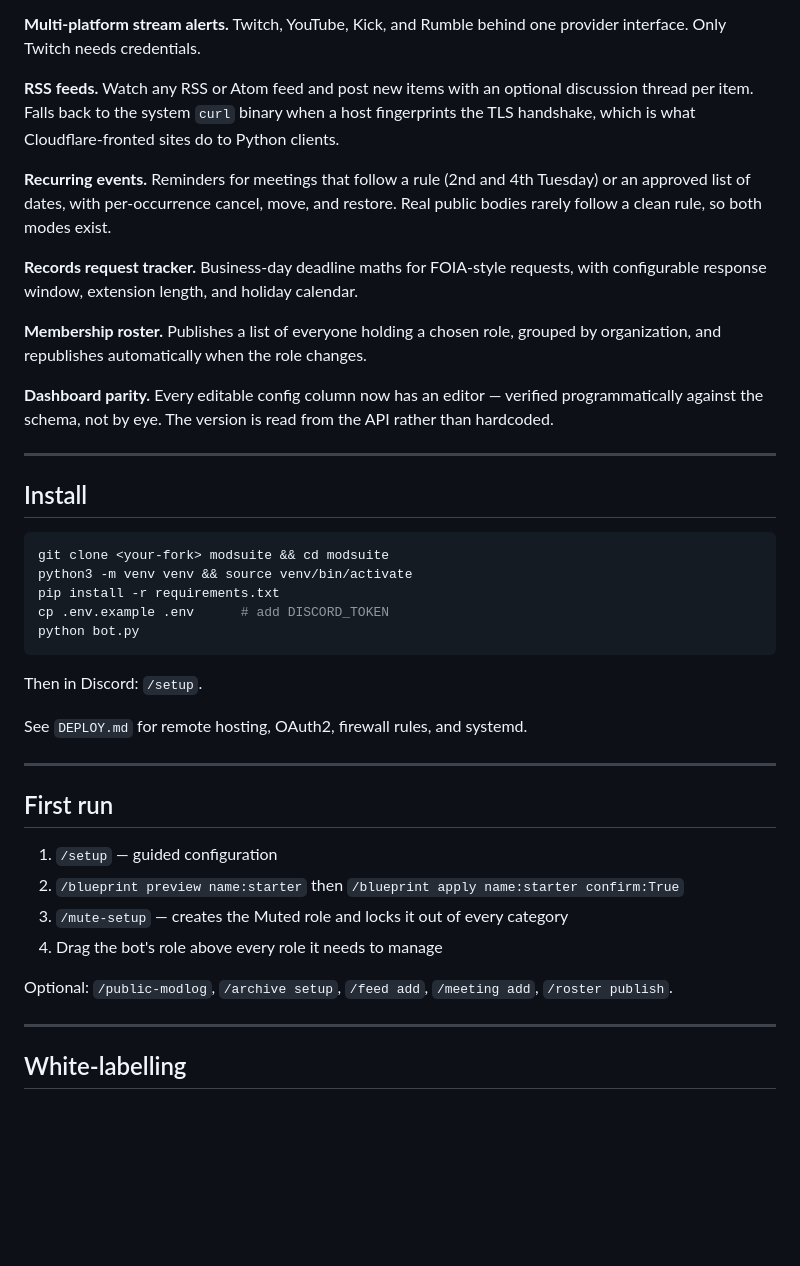
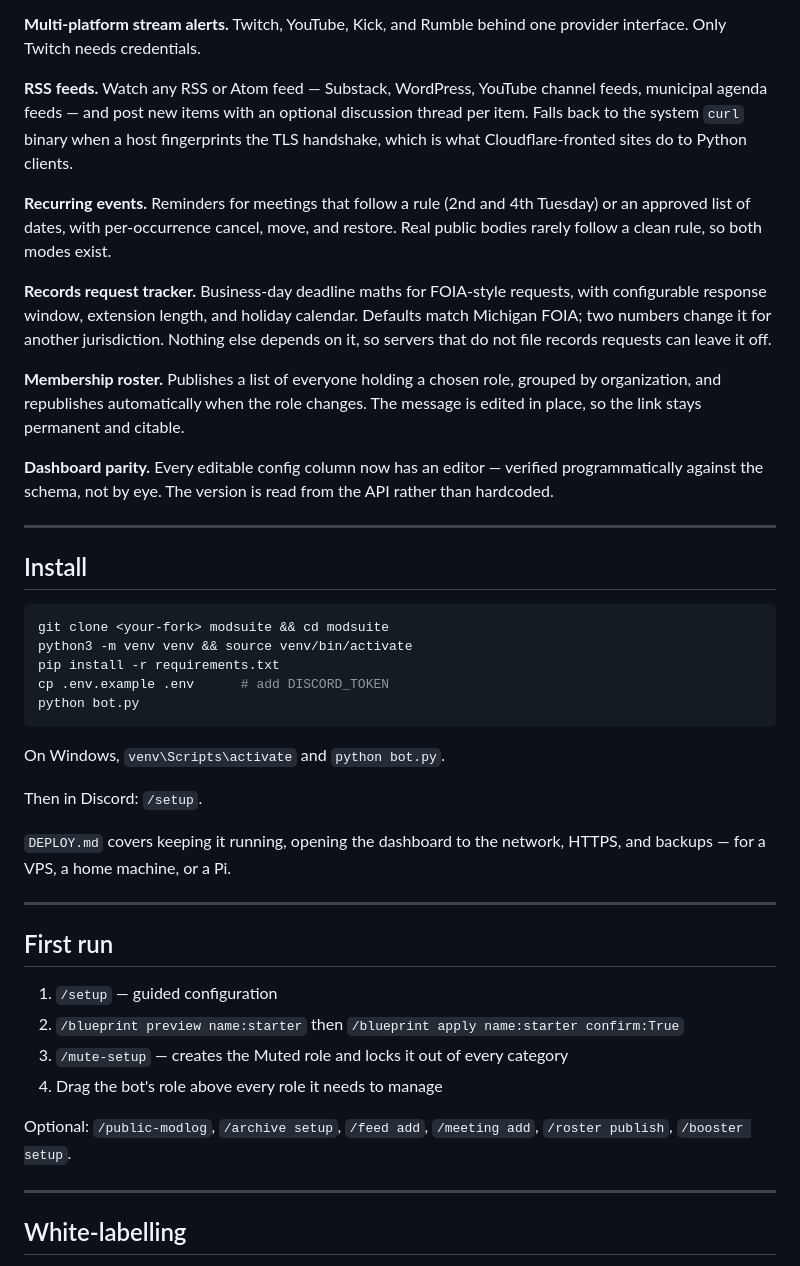
Before and after one commit to GreyHammond/ModSuite, a Markdown page: README.md, the part around one of its changes. Drawn GitHub-style; blank space fills up the shorter version.

````diff
--- a/README.md
+++ b/README.md
@@ -48,10 +80,10 @@ a reason to a channel members can read. Warnings stay private.
 **Multi-platform stream alerts.** Twitch, YouTube, Kick, and Rumble behind one
 provider interface. Only Twitch needs credentials.
 
-**RSS feeds.** Watch any RSS or Atom feed and post new items with an optional
-discussion thread per item. Falls back to the system `curl` binary when a host
-fingerprints the TLS handshake, which is what Cloudflare-fronted sites do to
-Python clients.
+**RSS feeds.** Watch any RSS or Atom feed — Substack, WordPress, YouTube channel
+feeds, municipal agenda feeds — and post new items with an optional discussion
+thread per item. Falls back to the system `curl` binary when a host fingerprints
+the TLS handshake, which is what Cloudflare-fronted sites do to Python clients.
 
 **Recurring events.** Reminders for meetings that follow a rule (2nd and 4th
 Tuesday) or an approved list of dates, with per-occurrence cancel, move, and
@@ -59,14 +91,17 @@ restore. Real public bodies rarely follow a clean rule, so both modes exist.
 
 **Records request tracker.** Business-day deadline maths for FOIA-style
 requests, with configurable response window, extension length, and holiday
-calendar.
+calendar. Defaults match Michigan FOIA; two numbers change it for another
+jurisdiction. Nothing else depends on it, so servers that do not file records
+requests can leave it off.
 
 **Membership roster.** Publishes a list of everyone holding a chosen role,
 grouped by organization, and republishes automatically when the role changes.
+The message is edited in place, so the link stays permanent and citable.
 
-**Dashboard parity.** Every editable config column now has an editor —
-verified programmatically against the schema, not by eye. The version is read
-from the API rather than hardcoded.
+**Dashboard parity.** Every editable config column now has an editor — verified
+programmatically against the schema, not by eye. The version is read from the
+API rather than hardcoded.
 
 ---
 
@@ -80,9 +115,12 @@ cp .env.example .env      # add DISCORD_TOKEN
 python bot.py
 ```
 
+On Windows, `venv\Scripts\activate` and `python bot.py`.
+
 Then in Discord: `/setup`.
 
-See `DEPLOY.md` for remote hosting, OAuth2, firewall rules, and systemd.
+`DEPLOY.md` covers keeping it running, opening the dashboard to the network,
+HTTPS, and backups — for a VPS, a home machine, or a Pi.
 
 ---
 
@@ -94,7 +132,7 @@ See `DEPLOY.md` for remote hosting, OAuth2, firewall rules, and systemd.
 4. Drag the bot's role above every role it needs to manage
 
 Optional: `/public-modlog`, `/archive setup`, `/feed add`, `/meeting add`,
-`/roster publish`.
+`/roster publish`, `/booster setup`.
 
 ---
 
````
Also changed, not shown: other parts of README.md (+34 -2 lines).
